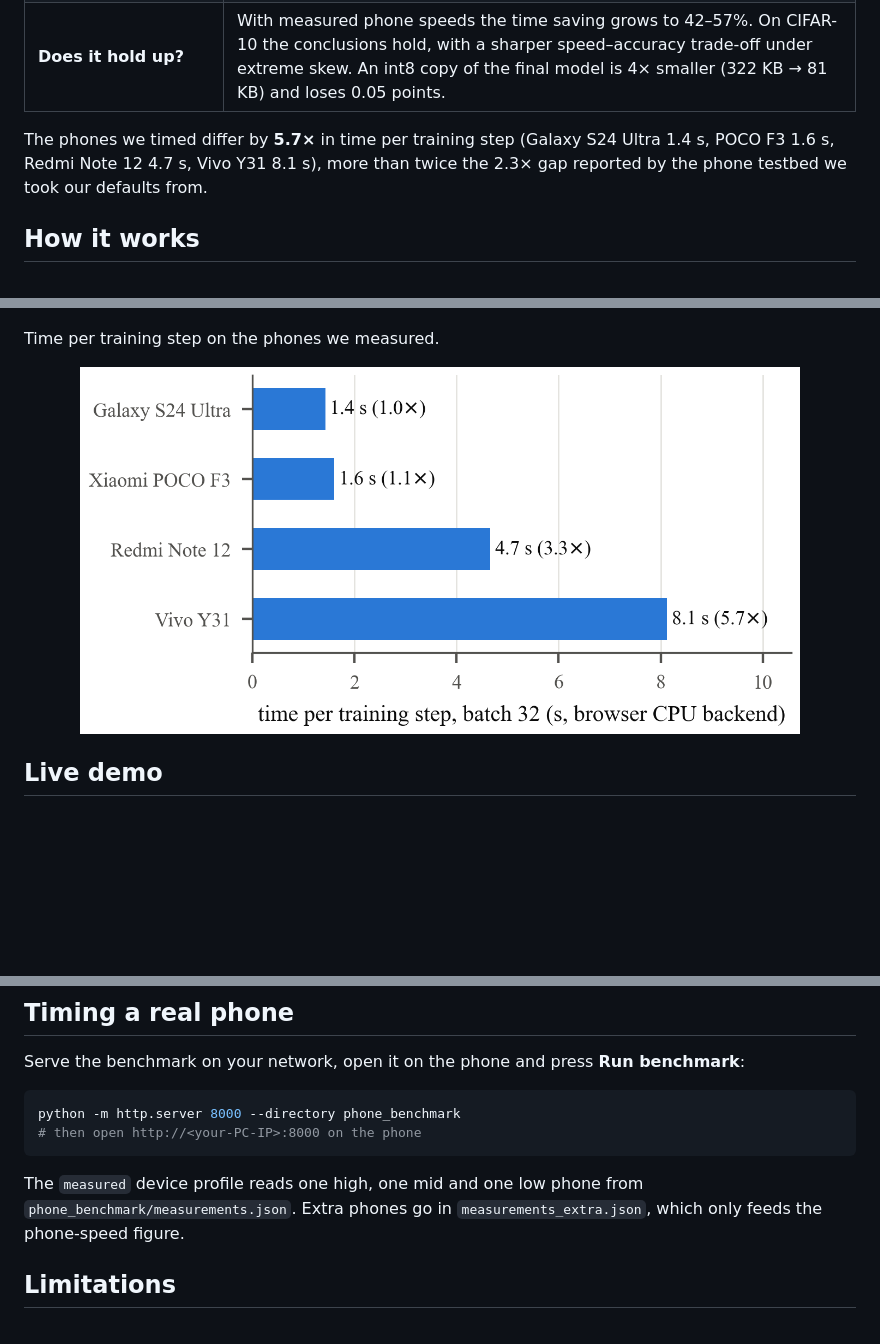
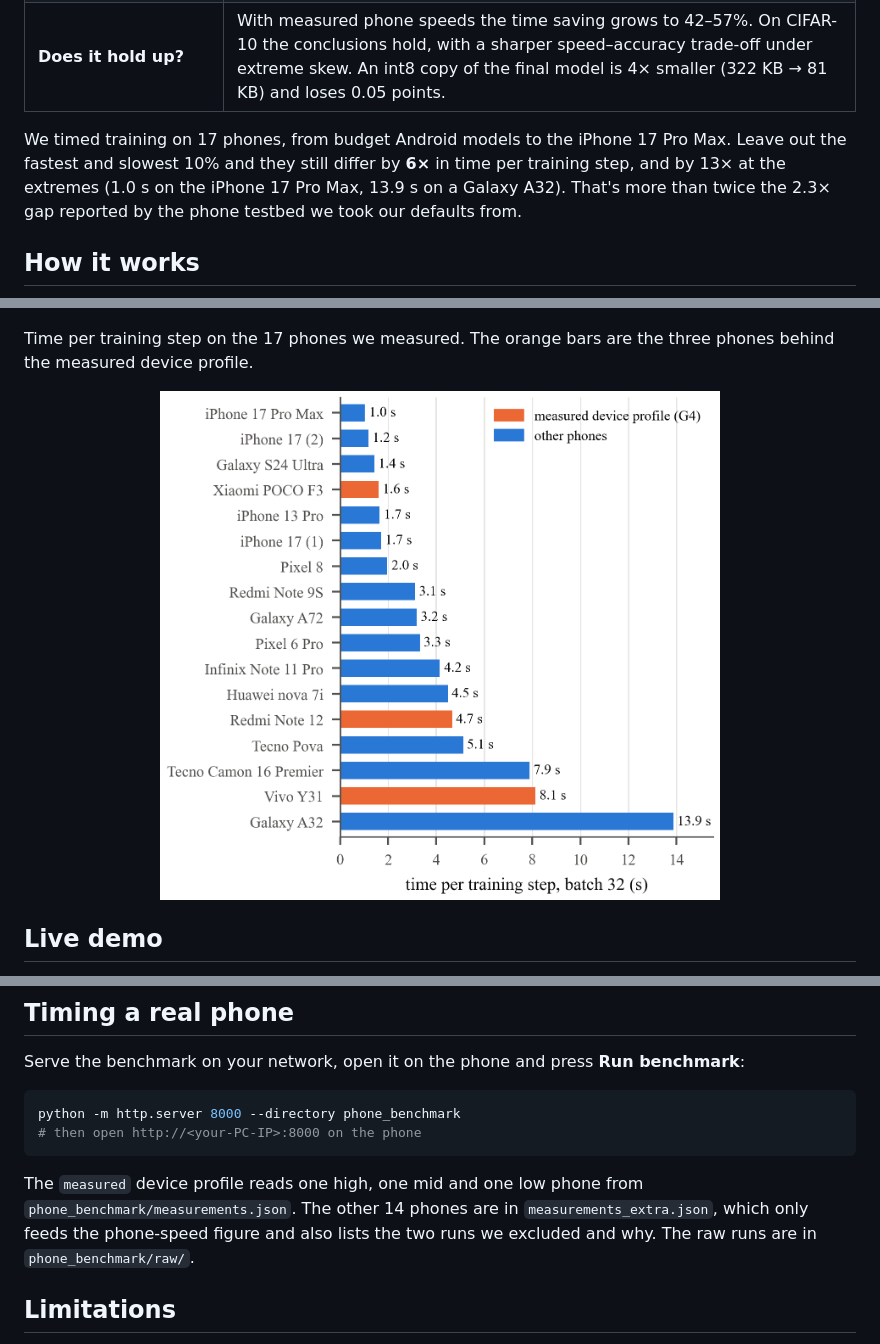
Before and after one commit to D3aThNdDeMiSe/hierarchical-fl-heterogeneous-edge, a Markdown page: README.md, 3 parts joined by grey strips. GitHub-like rendering; pictures changed too: docs/assets/fig_phones.png; folded sections open; blank space fills up the shorter version.

````diff
--- a/README.md
+++ b/README.md
@@ -37,7 +37,7 @@ This repository has the simulator we built to find that out, the 180 experiments
 | **What breaks first as it scales?** | The gateway's shared Wi-Fi, well before its CPU or memory. At 25 devices per gateway, moving the model takes longer than training it, so about 10 devices per gateway is the practical limit. |
 | **Does it hold up?** | With measured phone speeds the time saving grows to 42–57%. On CIFAR-10 the conclusions hold, with a sharper speed–accuracy trade-off under extreme skew. An int8 copy of the final model is 4× smaller (322 KB → 81 KB) and loses 0.05 points. |
 
-The phones we timed differ by **5.7×** in time per training step (Galaxy S24 Ultra 1.4 s, POCO F3 1.6 s, Redmi Note 12 4.7 s, Vivo Y31 8.1 s), more than twice the 2.3× gap reported by the phone testbed we took our defaults from.
+We timed training on 17 phones, from budget Android models to the iPhone 17 Pro Max. Leave out the fastest and slowest 10% and they still differ by **6×** in time per training step, and by 13× at the extremes (1.0 s on the iPhone 17 Pro Max, 13.9 s on a Galaxy A32). That's more than twice the 2.3× gap reported by the phone testbed we took our defaults from.
 
 ## How it works
 
@@ -77,9 +77,9 @@ Accuracy and time per round as the number of devices per gateway (K) and of gate
 
 <p align="center"><img src="docs/assets/fig_rq4_scaling.png" alt="Accuracy and round time as K and E grow" width="720"></p>
 
-Time per training step on the phones we measured.
+Time per training step on the 17 phones we measured. The orange bars are the three phones behind the measured device profile.
 
-<p align="center"><img src="docs/assets/fig_phones.png" alt="Measured time per training step on four phones" width="720"></p>
+<p align="center"><img src="docs/assets/fig_phones.png" alt="Measured time per training step on 17 phones" width="560"></p>
 
 </details>
 
@@ -151,7 +151,7 @@ python -m http.server 8000 --directory phone_benchmark
 # then open http://<your-PC-IP>:8000 on the phone
 ```
 
-The `measured` device profile reads one high, one mid and one low phone from `phone_benchmark/measurements.json`. Extra phones go in `measurements_extra.json`, which only feeds the phone-speed figure.
+The `measured` device profile reads one high, one mid and one low phone from `phone_benchmark/measurements.json`. The other 14 phones are in `measurements_extra.json`, which only feeds the phone-speed figure and also lists the two runs we excluded and why. The raw runs are in `phone_benchmark/raw/`.
 
 ## Limitations
 
````
Also changed, not shown: docs/DESIGN.md (+4 -0 lines), 7 other files.
